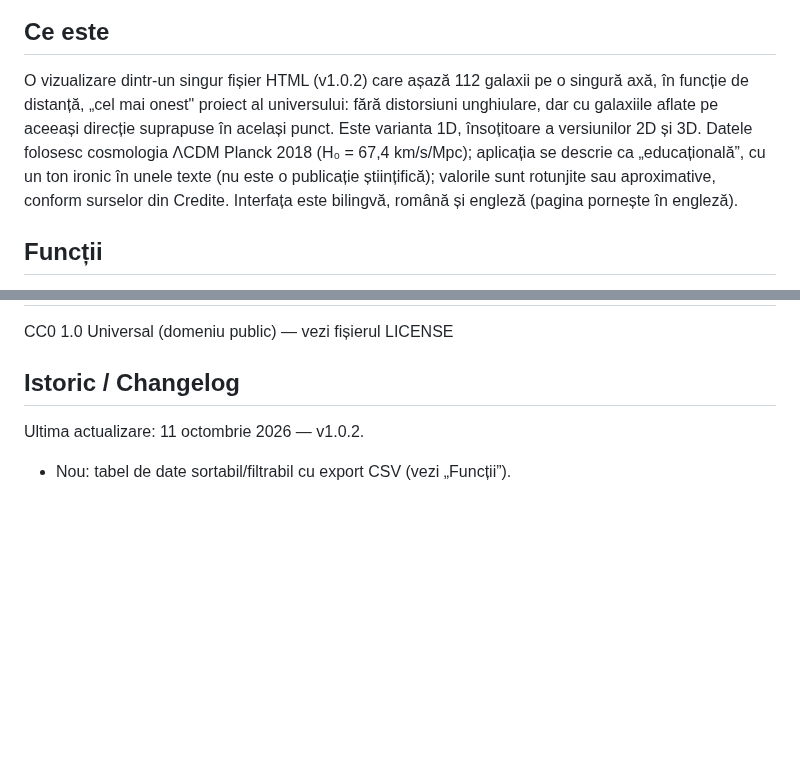
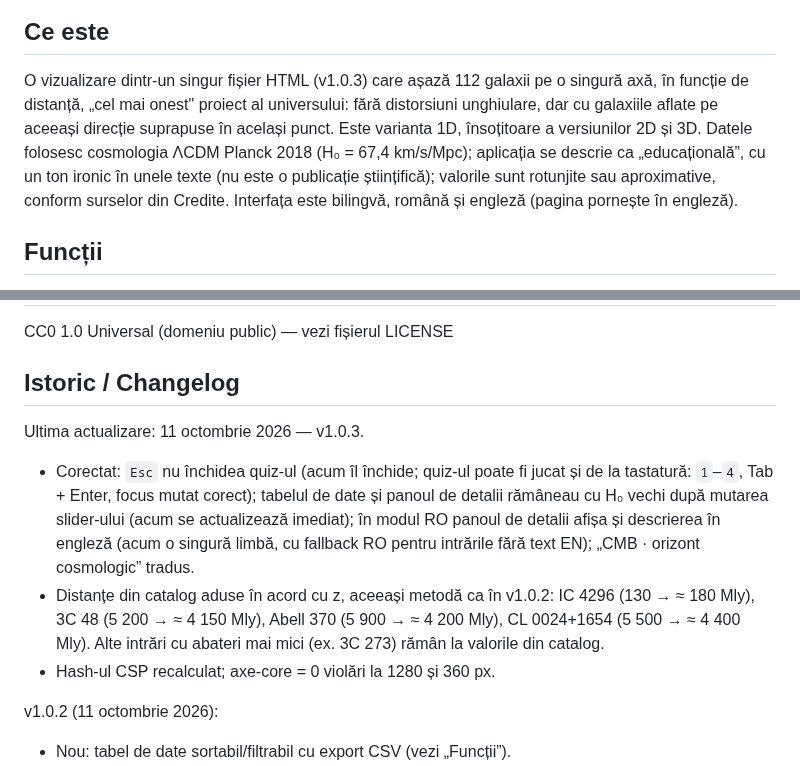
Before and after one commit to chiuta/Universul-Observabil-1D, a Markdown page: README.md, 2 parts joined by grey strips. Drawn GitHub-style; blank space fills up the shorter version.

```diff
--- a/README.md
+++ b/README.md
@@ -8,7 +8,7 @@ Harta 1D a universului observabil: 112 galaxii proiectate pe o singură axă rad
 
 ## Ce este
 
-O vizualizare dintr-un singur fișier HTML (v1.0.2) care așază 112 galaxii pe o singură axă, în funcție de distanță, „cel mai onest" proiect al universului: fără distorsiuni unghiulare, dar cu galaxiile aflate pe aceeași direcție suprapuse în același punct. Este varianta 1D, însoțitoare a versiunilor 2D și 3D. Datele folosesc cosmologia ΛCDM Planck 2018 (H₀ = 67,4 km/s/Mpc); aplicația se descrie ca „educațională”, cu un ton ironic în unele texte (nu este o publicație științifică); valorile sunt rotunjite sau aproximative, conform surselor din Credite. Interfața este bilingvă, română și engleză (pagina pornește în engleză).
+O vizualizare dintr-un singur fișier HTML (v1.0.3) care așază 112 galaxii pe o singură axă, în funcție de distanță, „cel mai onest" proiect al universului: fără distorsiuni unghiulare, dar cu galaxiile aflate pe aceeași direcție suprapuse în același punct. Este varianta 1D, însoțitoare a versiunilor 2D și 3D. Datele folosesc cosmologia ΛCDM Planck 2018 (H₀ = 67,4 km/s/Mpc); aplicația se descrie ca „educațională”, cu un ton ironic în unele texte (nu este o publicație științifică); valorile sunt rotunjite sau aproximative, conform surselor din Credite. Interfața este bilingvă, română și engleză (pagina pornește în engleză).
 
 ## Funcții
 
@@ -46,7 +46,12 @@ CC0 1.0 Universal (domeniu public) — vezi fișierul LICENSE
 
 ## Istoric / Changelog
 
-Ultima actualizare: 11 octombrie 2026 — v1.0.2.
+Ultima actualizare: 11 octombrie 2026 — v1.0.3.
+- Corectat: `Esc` nu închidea quiz-ul (acum îl închide; quiz-ul poate fi jucat și de la tastatură: `1`–`4`, Tab + Enter, focus mutat corect); tabelul de date și panoul de detalii rămâneau cu H₀ vechi după mutarea slider-ului (acum se actualizează imediat); în modul RO panoul de detalii afișa și descrierea în engleză (acum o singură limbă, cu fallback RO pentru intrările fără text EN); „CMB · orizont cosmologic” tradus.
+- Distanțe din catalog aduse în acord cu z, aceeași metodă ca în v1.0.2: IC 4296 (130 → ≈ 180 Mly), 3C 48 (5 200 → ≈ 4 150 Mly), Abell 370 (5 900 → ≈ 4 200 Mly), CL 0024+1654 (5 500 → ≈ 4 400 Mly). Alte intrări cu abateri mai mici (ex. 3C 273) rămân la valorile din catalog.
+- Hash-ul CSP recalculat; axe-core = 0 violări la 1280 și 360 px.
+
+v1.0.2 (11 octombrie 2026):
 - Nou: tabel de date sortabil/filtrabil cu export CSV (vezi „Funcții”).
 - Distanțe din catalog aduse în acord cu redshift-ul publicat pentru patru intrări cu valori incoerente: NGC 1132 (z = 0,0232: 1 020 → ≈ 330 Mly), Perseus / IC 310 (z = 0,0189: 780 → ≈ 270 Mly), Abell 1689 (z = 0,183: 7 200 → ≈ 2 330 Mly), SDSS J1004+4112 (z = 1,734: 7 000 → ≈ 10 050 Mly). Valorile sunt timpul de privire înapoi la z în cosmologia ΛCDM a aplicației (H₀ = 67,4); z-urile au fost confirmate la 11.10.2026 (Wikipedia pentru NGC 1132 și Abell 1689, Inada et al. 2003 pentru SDSS J1004+4112). Alte intrări (de ex. Abell 370, 3C 48) au distanțe care diferă de lookback-ul la z cu 20–40%, dar rămân între lookback și distanța comobilă, deci nu au fost modificate.
 - CSP: scriptul este acum permis prin hash (`script-src 'sha256-…'`), fără `'unsafe-inline'`; aplicația nu are handlere inline.
```
Also changed, not shown: screenshot.png, 1 other file.
